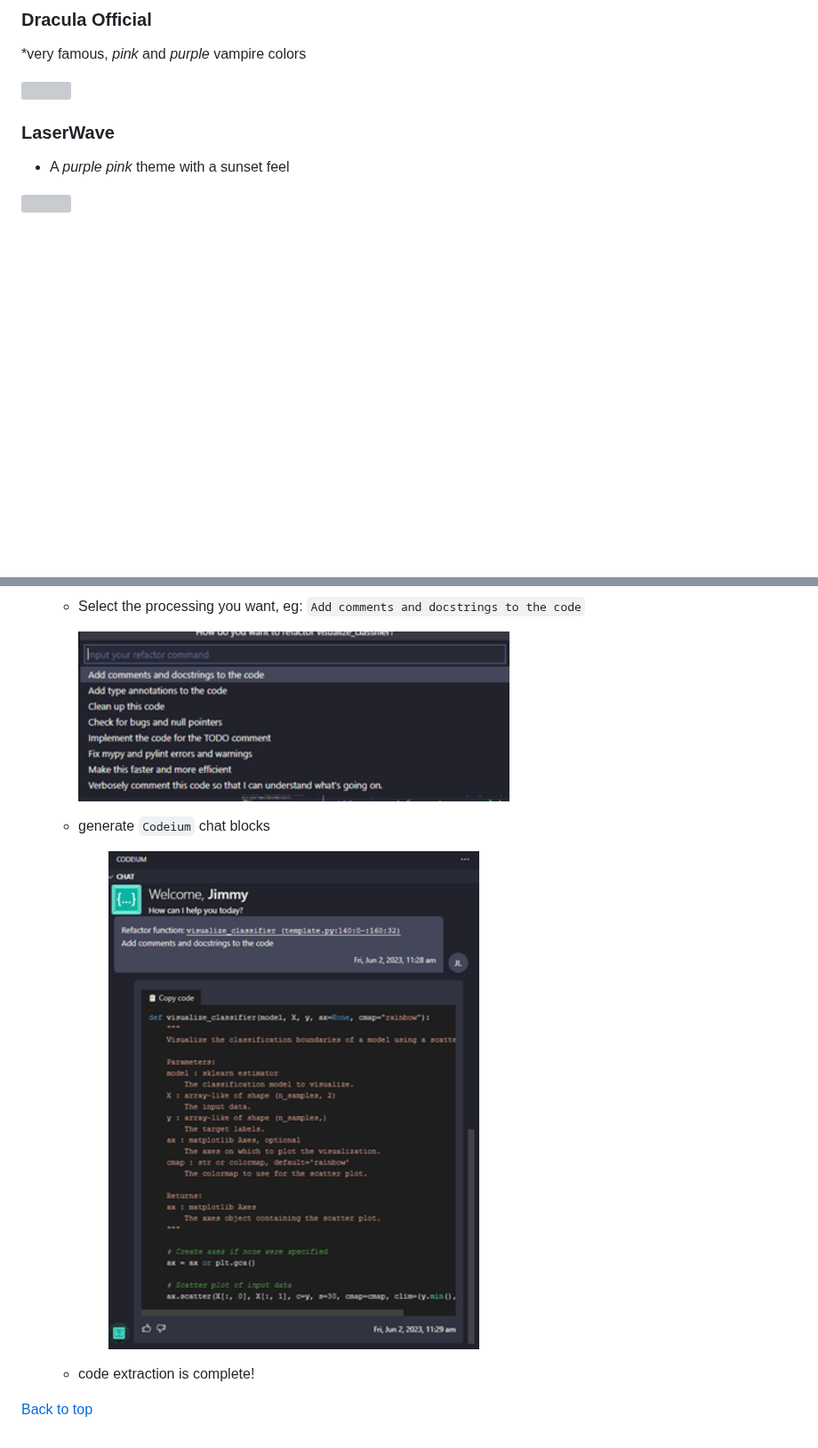
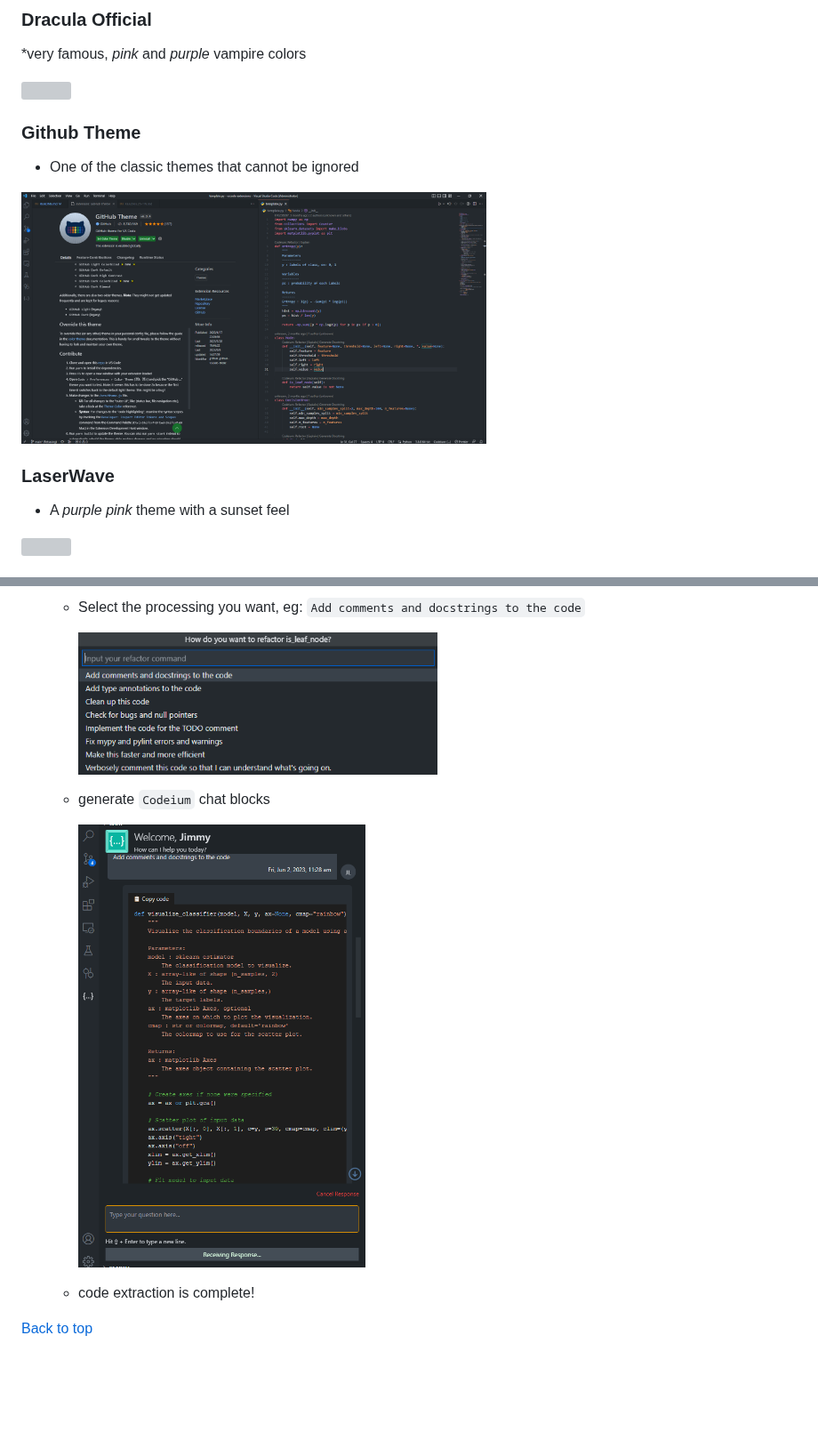
Before and after one commit to Lin-jun-xiang/awesome-vscode-extensions, a Markdown page: README.md, 2 parts joined by grey strips. Shown at 89% size. Rendered like a GitHub page; pictures changed too: img/2023-06-02-11-35-48.png (deleted), img/2023-06-02-11-35-56.png (deleted), img/2023-06-06-15-00-52.png (added); blank space fills up the shorter version; grey boxes are pictures that could not be loaded.

Commit message:
add: github theme

```diff
--- a/README.md
+++ b/README.md
@@ -147,6 +147,11 @@ oh! Wait a minute, here is a quick way to switch themes . After all, you may wan
 *very famous, *pink* and *purple* vampire colors
 
 <img src="img/2023-03-17-14-51-36.png" width="60%">
+
+### Github Theme
+* One of the classic themes that cannot be ignored
+
+<img src="img/2023-06-06-15-03-29.png" width="60%">
 
 ### LaserWave
 * A *purple pink* theme with a sunset feel
@@ -453,11 +458,11 @@ AI-assisted development tools similar to ChatGPT make everyone faster in the dev
 
     * Select the processing you want, eg: `Add comments and docstrings to the code`
 
-        <img src="img/2023-06-02-11-35-48.png" width="60%" />
+        <img src="img/2023-06-06-15-00-52.png" width="50%" />
 
     * generate `Codeium` chat blocks
 
-        <img src="img/2023-06-02-11-35-56.png" width="60%" />
+        <img src="img/2023-06-06-15-05-18.png" width="40%" />
 
     * code extraction is complete!
 
```
Also changed, not shown: other parts of README.md (+2 -2 lines).
